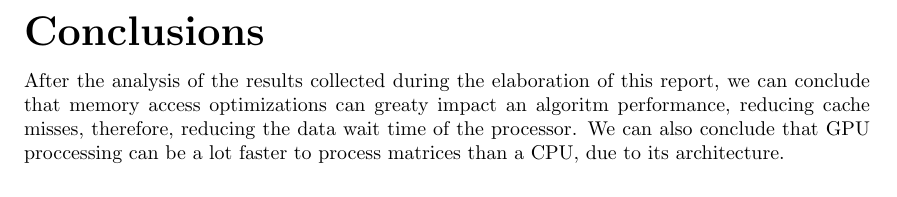
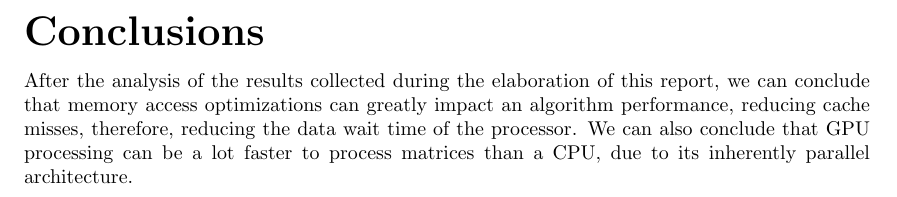
Before and after one commit to JoseFilipeFerreira/dotprod, a LaTeX document (report/Report.tex): part of page 14 of 16, cut so that both start at the same text. Compiled offline with pdfLaTeX.

Commit message:
fix typos

```diff
--- a/report/Report.tex
+++ b/report/Report.tex
@@ -390,11 +390,11 @@ i-j-k trans               & 1698    & 2.6531  \\ \hline
 \chapter{Conclusions}
 
 After the analysis of the results collected during the elaboration of this
-report, we can conclude that memory access optimizations can greaty
-impact an algoritm performance, reducing cache misses, therefore, reducing the
+report, we can conclude that memory access optimizations can greatly
+impact an algorithm performance, reducing cache misses, therefore, reducing the
 data wait time of the processor.
-We can also conclude that GPU proccessing can be a lot faster to process
-matrices than a CPU, due to its architecture.
+We can also conclude that GPU processing can be a lot faster to process
+matrices than a CPU, due to its inherently parallel architecture.
 
 \appendix
 
```
